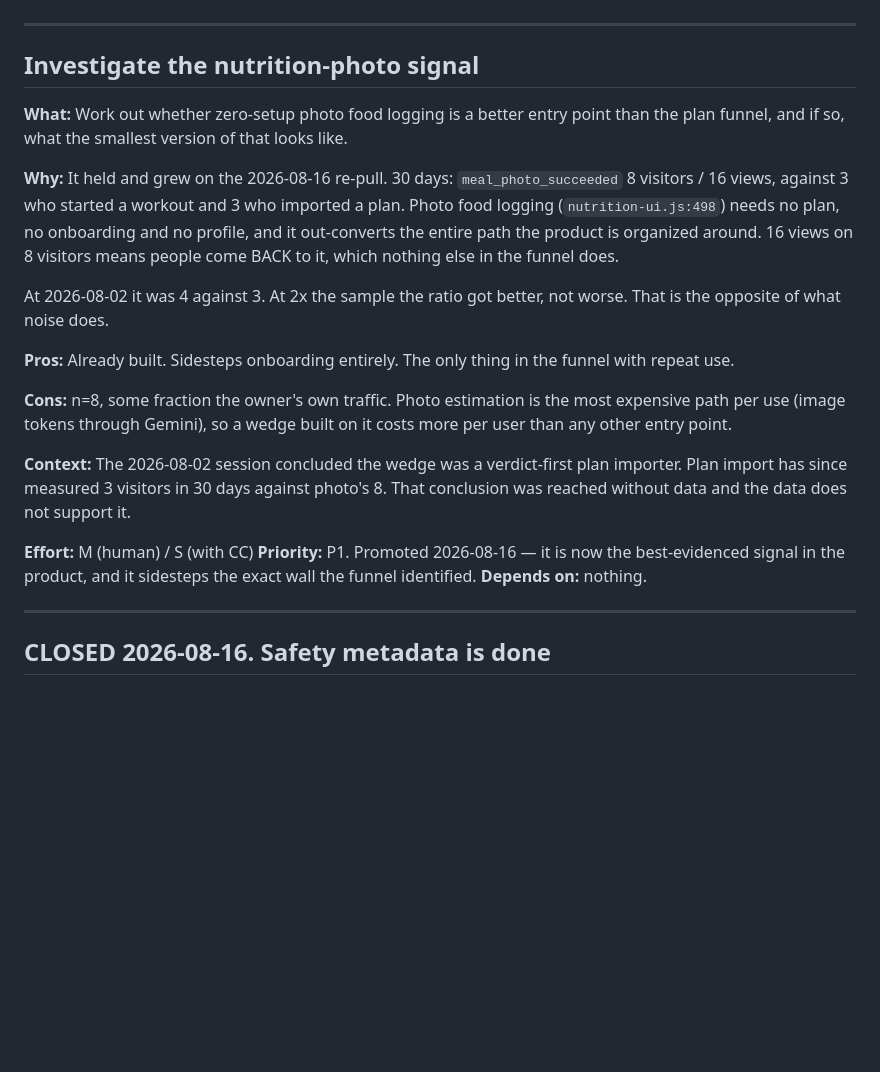
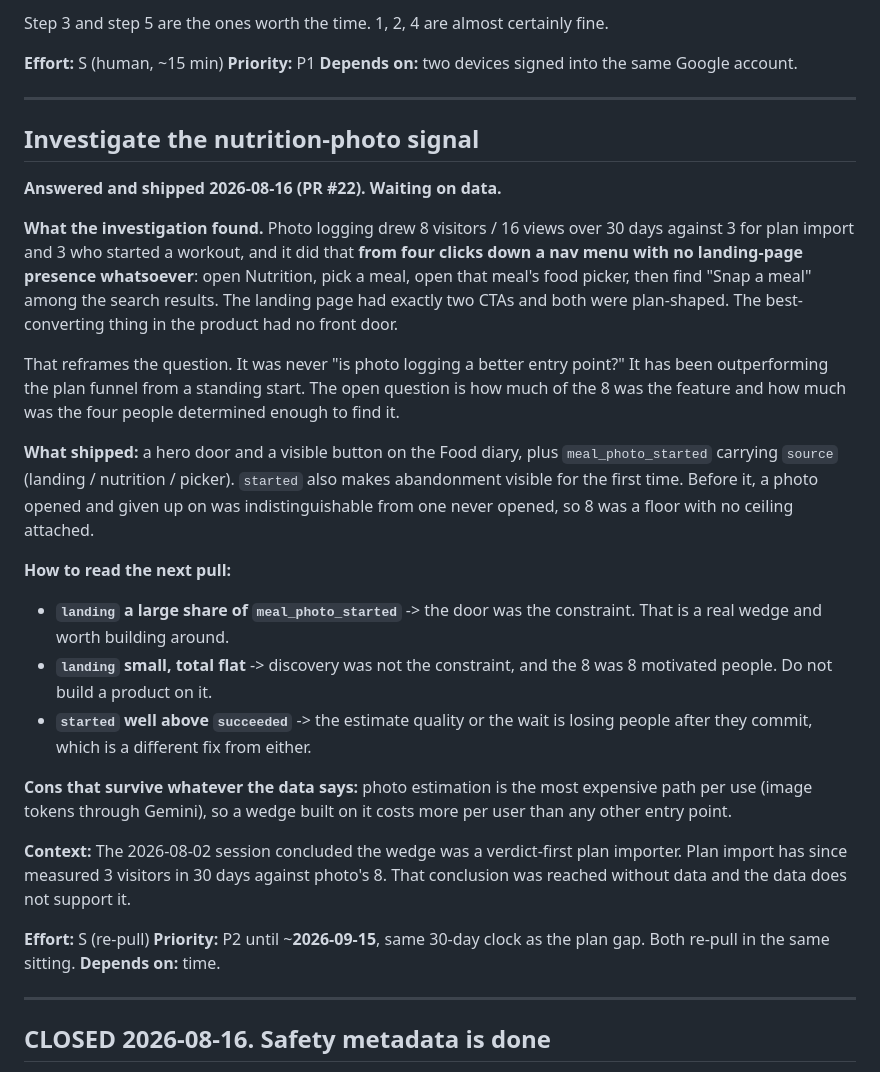
Before and after one commit to Ray-Shaw06/spotterai, a Markdown page: TODOS.md, the part around one of its changes. GitHub-like rendering; blank space fills up the shorter version.

```diff
--- a/TODOS.md
+++ b/TODOS.md
@@ -111,3 +149,6 @@ snapshot resurrects it. There is a test for it; there is no human confirmation.
+Step 3 and step 5 are the ones worth the time. 1, 2, 4 are almost certainly fine.
+
+**Effort:** S (human, ~15 min)
 **Priority:** P1
 **Depends on:** two devices signed into the same Google account.
 
@@ -115,34 +156,47 @@ snapshot resurrects it. There is a test for it; there is no human confirmation.
 
 ## Investigate the nutrition-photo signal
 
-**What:** Work out whether zero-setup photo food logging is a better entry point
-than the plan funnel, and if so, what the smallest version of that looks like.
+**Answered and shipped 2026-08-16 (PR #22). Waiting on data.**
 
-**Why:** It held and grew on the 2026-08-16 re-pull. 30 days:
-`meal_photo_succeeded` 8 visitors / 16 views, against 3 who started a workout
-and 3 who imported a plan. Photo food logging (`nutrition-ui.js:498`) needs no
-plan, no onboarding and no profile, and it out-converts the entire path the
-product is organized around. 16 views on 8 visitors means people come BACK to
-it, which nothing else in the funnel does.
+**What the investigation found.** Photo logging drew 8 visitors / 16 views over
+30 days against 3 for plan import and 3 who started a workout, and it did that
+**from four clicks down a nav menu with no landing-page presence whatsoever**:
+open Nutrition, pick a meal, open that meal's food picker, then find "Snap a
+meal" among the search results. The landing page had exactly two CTAs and both
+were plan-shaped. The best-converting thing in the product had no front door.
 
-At 2026-08-02 it was 4 against 3. At 2x the sample the ratio got better, not
-worse. That is the opposite of what noise does.
+That reframes the question. It was never "is photo logging a better entry
+point?" It has been outperforming the plan funnel from a standing start. The
+open question is how much of the 8 was the feature and how much was the four
+people determined enough to find it.
 
-**Pros:** Already built. Sidesteps onboarding entirely. The only thing in the
-funnel with repeat use.
+**What shipped:** a hero door and a visible button on the Food diary, plus
+`meal_photo_started` carrying `source` (landing / nutrition / picker). `started`
+also makes abandonment visible for the first time. Before it, a photo opened and
+given up on was indistinguishable from one never opened, so 8 was a floor with
+no ceiling attached.
 
-**Cons:** n=8, some fraction the owner's own traffic. Photo estimation is the
-most expensive path per use (image tokens through Gemini), so a wedge built on
-it costs more per user than any other entry point.
+**How to read the next pull:**
+
+- **`landing` a large share of `meal_photo_started`** -> the door was the
+  constraint. That is a real wedge and worth building around.
+- **`landing` small, total flat** -> discovery was not the constraint, and the 8
+  was 8 motivated people. Do not build a product on it.
+- **`started` well above `succeeded`** -> the estimate quality or the wait is
+  losing people after they commit, which is a different fix from either.
+
+**Cons that survive whatever the data says:** photo estimation is the most
+expensive path per use (image tokens through Gemini), so a wedge built on it
+costs more per user than any other entry point.
 
 **Context:** The 2026-08-02 session concluded the wedge was a verdict-first plan
 importer. Plan import has since measured 3 visitors in 30 days against photo's
 8. That conclusion was reached without data and the data does not support it.
 
-**Effort:** M (human) / S (with CC)
-**Priority:** P1. Promoted 2026-08-16 — it is now the best-evidenced signal in
-the product, and it sidesteps the exact wall the funnel identified.
-**Depends on:** nothing.
+**Effort:** S (re-pull)
+**Priority:** P2 until ~**2026-09-15**, same 30-day clock as the plan gap. Both
+re-pull in the same sitting.
+**Depends on:** time.
 
 ---
 
```
Also changed, not shown: other parts of TODOS.md (+56 -18 lines).
